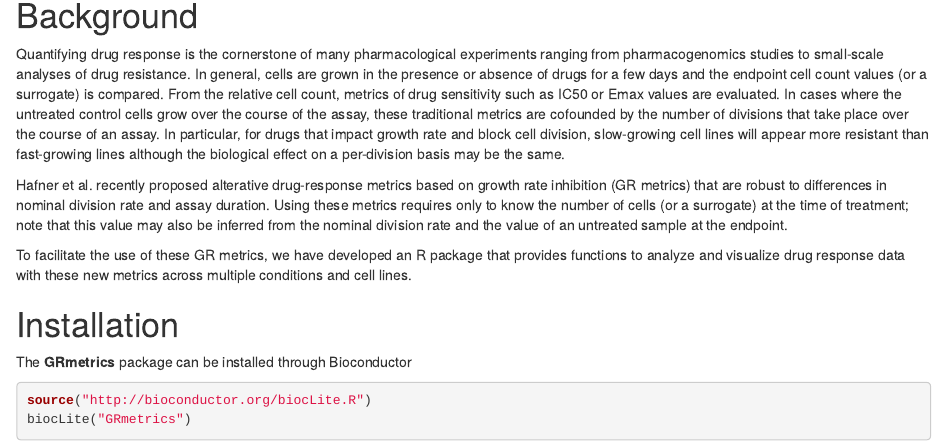
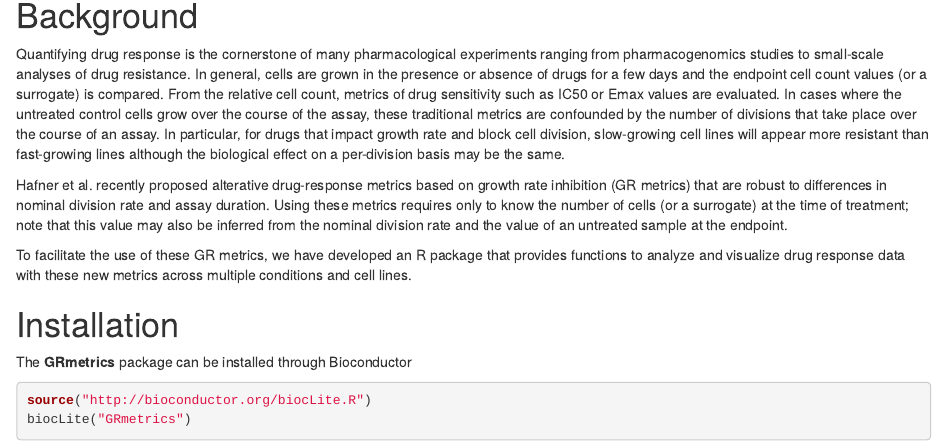
Before and after one commit to uc-bd2k/GRmetrics, an R Markdown document (vignettes/GRmetrics-vignette.Rmd): the page in a window 1100 px wide, from 220 px down. Rendered offline with R 4.5, knitr and Pandoc, with nearby package versions; drawn as R Markdown's standard HTML page in place of the format the file asks for; some code elsewhere in the file could not run offline; a font, style sheet, LaTeX package, included part or bibliography that could not be used is replaced or left out.

Commit message:
typo fix "confounded"
From: Nicholas Clark <clarkno@mail.uc.edu>

git-svn-id: file:///home/git/hedgehog.fhcrc.org/bioconductor/trunk/madman/Rpacks/GRmetrics@120373 bc3139a8-67e5-0310-9ffc-ced21a209358

```diff
--- a/vignettes/GRmetrics-vignette.Rmd
+++ b/vignettes/GRmetrics-vignette.Rmd
@@ -25,7 +25,7 @@ drugs for a few days and the endpoint cell count values (or a surrogate) is
 compared. From the relative cell count, metrics of drug sensitivity such as
 IC50 or Emax values are evaluated. In cases where the untreated control
 cells grow over the course of the assay, these traditional metrics are
-cofounded by
+confounded by
 the number of divisions that take place over the course of an assay. In
 particular, for drugs that impact growth rate and block cell division,
 slow-growing cell lines will appear more resistant than fast-growing lines
```
